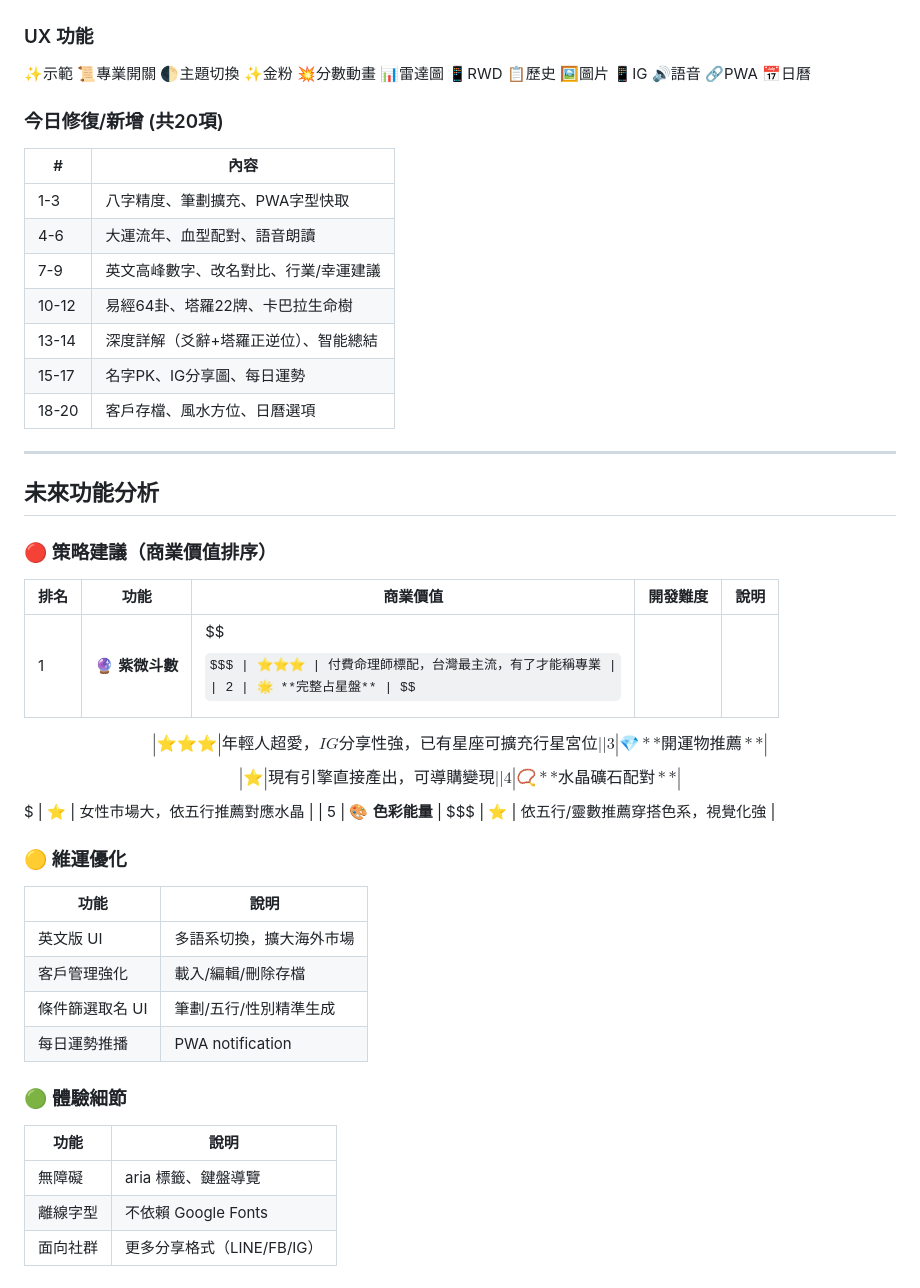
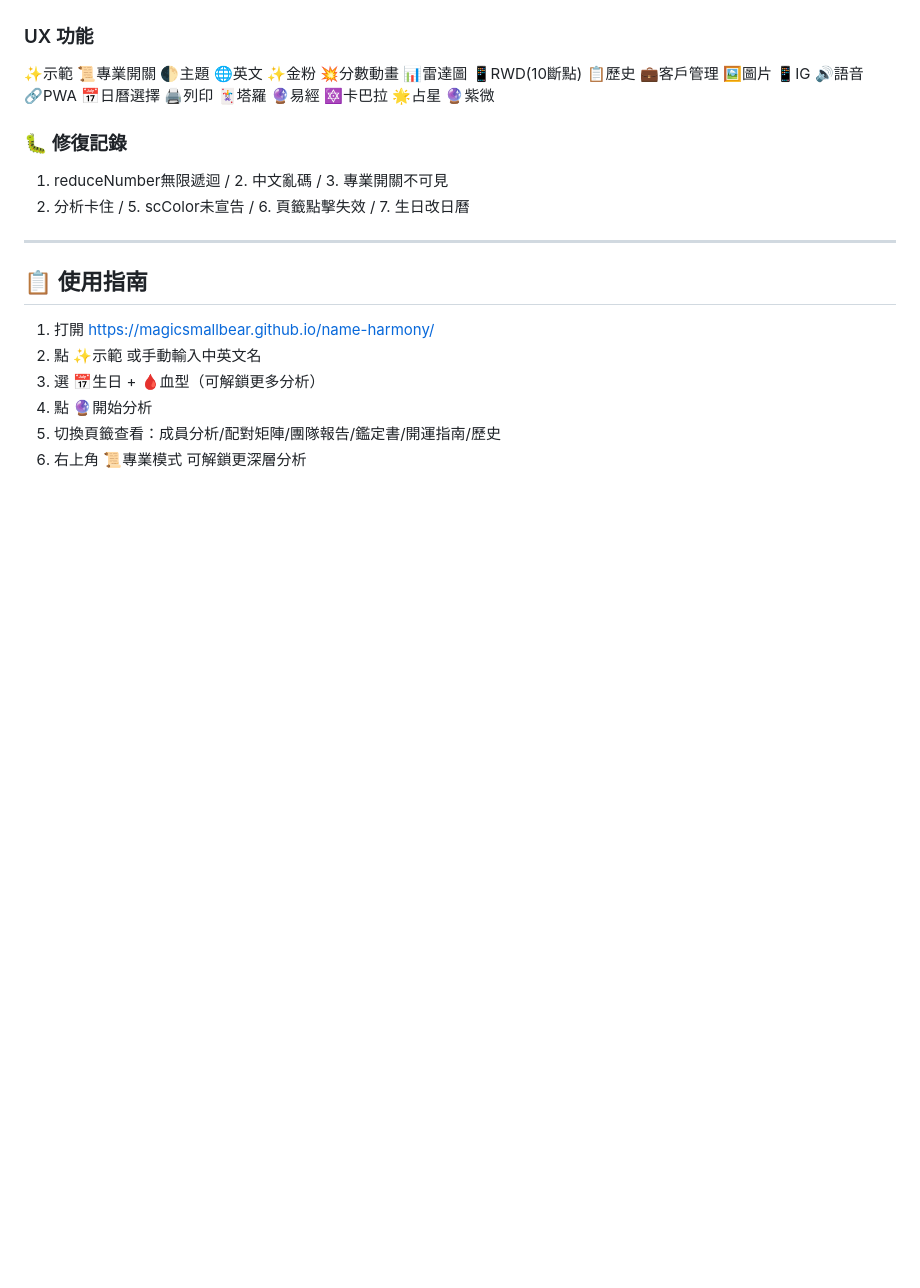
Before and after one commit to MAGICSMALLBEAR/name-harmony, a Markdown page: WORKLOG.md, the part around one of its changes. Rendered like a GitHub page; some formulas as TeX source; blank space fills up the shorter version.

```diff
--- a/WORKLOG.md
+++ b/WORKLOG.md
@@ -34,45 +76,19 @@
 
 ### UX 功能
-✨示範 📜專業開關 🌓主題切換 ✨金粉 💥分數動畫 📊雷達圖 📱RWD 📋歷史 🖼️圖片 📱IG 🔊語音 🔗PWA 📅日曆
+✨示範 📜專業開關 🌓主題 🌐英文 ✨金粉 💥分數動畫 📊雷達圖
+📱RWD(10斷點) 📋歷史 💼客戶管理 🖼️圖片 📱IG 🔊語音 🔗PWA
+📅日曆選擇 🖨️列印 🃏塔羅 🔮易經 🔯卡巴拉 🌟占星 🔮紫微
 
-### 今日修復/新增 (共20項)
-| # | 內容 |
-|---|------|
-| 1-3 | 八字精度、筆劃擴充、PWA字型快取 |
-| 4-6 | 大運流年、血型配對、語音朗讀 |
-| 7-9 | 英文高峰數字、改名對比、行業/幸運建議 |
-| 10-12 | 易經64卦、塔羅22牌、卡巴拉生命樹 |
-| 13-14 | 深度詳解（爻辭+塔羅正逆位）、智能總結 |
-| 15-17 | 名字PK、IG分享圖、每日運勢 |
-| 18-20 | 客戶存檔、風水方位、日曆選項 |
+### 🐛 修復記錄
+1. reduceNumber無限遞迴 / 2. 中文亂碼 / 3. 專業開關不可見
+4. 分析卡住 / 5. scColor未宣告 / 6. 頁籤點擊失效 / 7. 生日改日曆
 
 ---
 
-## 未來功能分析
-
-### 🔴 策略建議（商業價值排序）
-
-| 排名 | 功能 | 商業價值 | 開發難度 | 說明 |
-|------|------|---------|---------|------|
-| 1 | 🔮 **紫微斗數** | $$$$$ | ⭐⭐⭐ | 付費命理師標配，台灣最主流，有了才能稱專業 |
-| 2 | 🌟 **完整占星盤** | $$$$ | ⭐⭐⭐ | 年輕人超愛，IG分享性強，已有星座可擴充行星宮位 |
-| 3 | 💎 **開運物推薦** | $$$$ | ⭐ | 現有引擎直接產出，可導購變現 |
-| 4 | 📿 **水晶礦石配對** | $$$ | ⭐ | 女性市場大，依五行推薦對應水晶 |
-| 5 | 🎨 **色彩能量** | $$$ | ⭐ | 依五行/靈數推薦穿搭色系，視覺化強 |
-
-### 🟡 維運優化
-
-| 功能 | 說明 |
-|------|------|
-| 英文版 UI | 多語系切換，擴大海外市場 |
-| 客戶管理強化 | 載入/編輯/刪除存檔 |
-| 條件篩選取名 UI | 筆劃/五行/性別精準生成 |
-| 每日運勢推播 | PWA notification |
-
-### 🟢 體驗細節
-
-| 功能 | 說明 |
-|------|------|
-| 無障礙 | aria 標籤、鍵盤導覽 |
-| 離線字型 | 不依賴 Google Fonts |
-| 面向社群 | 更多分享格式（LINE/FB/IG） |
+## 📋 使用指南
+1. 打開 https://magicsmallbear.github.io/name-harmony/
+2. 點 ✨示範 或手動輸入中英文名
+3. 選 📅生日 + 🩸血型（可解鎖更多分析）
+4. 點 🔮開始分析
+5. 切換頁籤查看：成員分析/配對矩陣/團隊報告/鑑定書/開運指南/歷史
+6. 右上角 📜專業模式 可解鎖更深層分析
```
Also changed, not shown: other parts of WORKLOG.md (+67 -25 lines).
